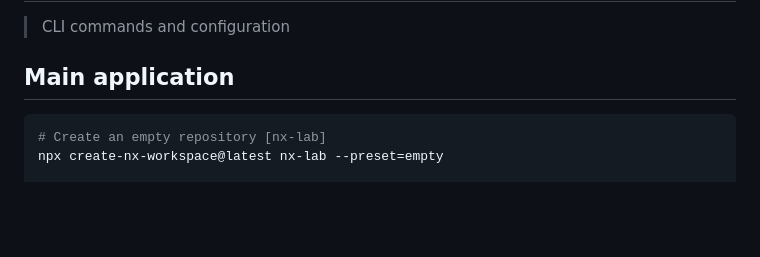
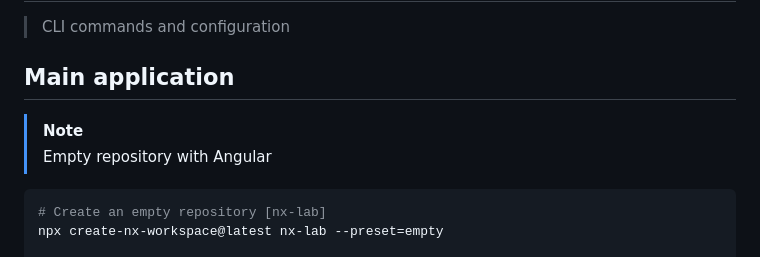
Before and after one commit to AlbertoBasalo/nx-lab, a Markdown page: docs/CLI.md, the part around the change. Rendered like a GitHub page; blank space fills up the shorter version.

````diff
--- a/docs/CLI.md
+++ b/docs/CLI.md
@@ -3,6 +3,8 @@
 > CLI commands and configuration
 
 ## Main application
+> [!NOTE]
+> Empty repository with Angular
 
 ```bash
 # Create an empty repository [nx-lab]
````
